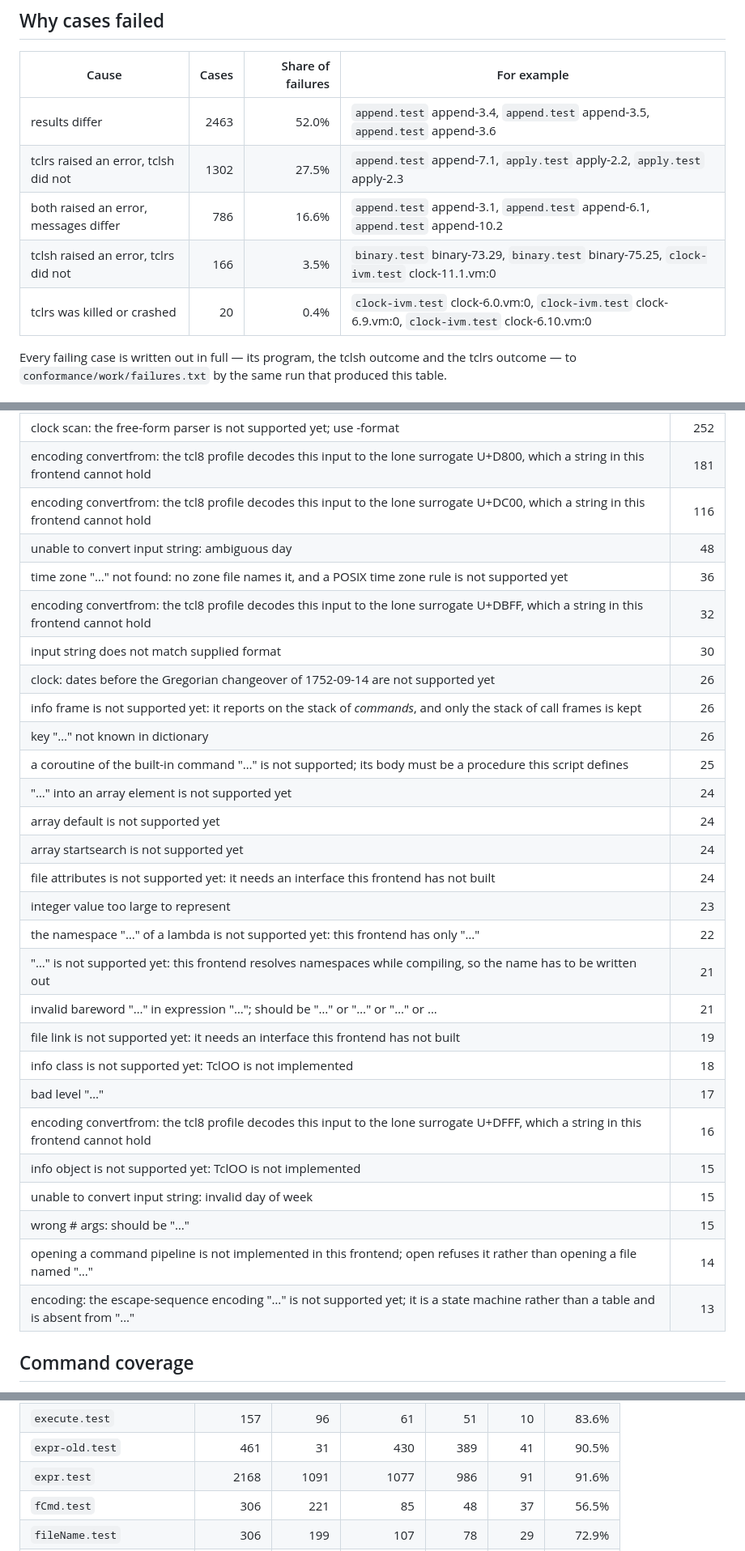
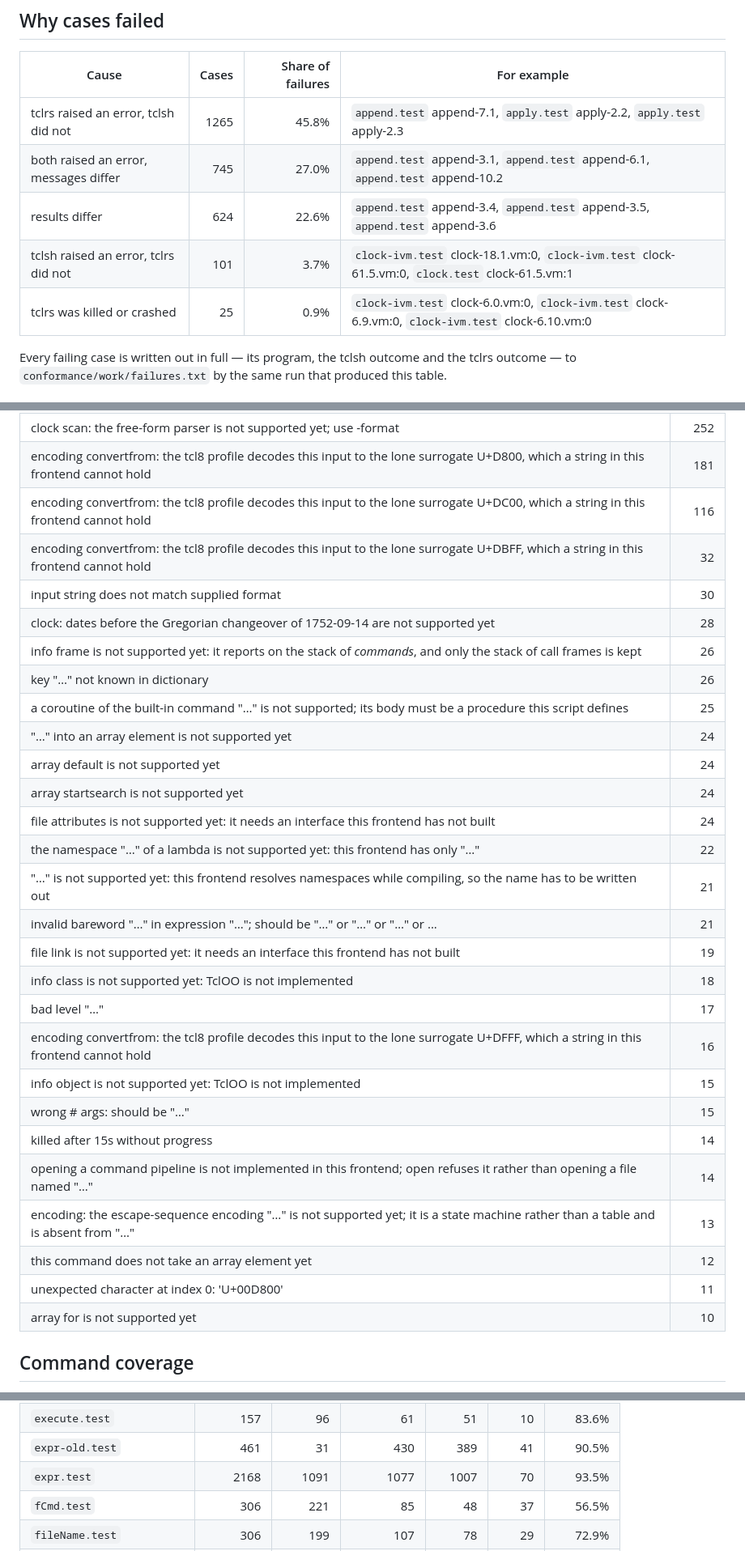
Before and after one commit to MenkeTechnologies/tclrs, a Markdown page: conformance/REPORT.md, 3 parts joined by grey strips. Shown at 81% size. Rendered like a GitHub page.

```diff
--- a/conformance/REPORT.md
+++ b/conformance/REPORT.md
@@ -98,11 +98,11 @@ A case is attributed to the first command tclrs refused, so a body using several
 
 | Cause | Cases | Share of failures | For example |
 | --- | ---: | ---: | --- |
-| results differ | 2463 | 52.0% | `append.test` append-3.4, `append.test` append-3.5, `append.test` append-3.6 |
-| tclrs raised an error, tclsh did not | 1302 | 27.5% | `append.test` append-7.1, `apply.test` apply-2.2, `apply.test` apply-2.3 |
-| both raised an error, messages differ | 786 | 16.6% | `append.test` append-3.1, `append.test` append-6.1, `append.test` append-10.2 |
-| tclsh raised an error, tclrs did not | 166 | 3.5% | `binary.test` binary-73.29, `binary.test` binary-75.25, `clock-ivm.test` clock-11.1.vm:0 |
-| tclrs was killed or crashed | 20 | 0.4% | `clock-ivm.test` clock-6.0.vm:0, `clock-ivm.test` clock-6.9.vm:0, `clock-ivm.test` clock-6.10.vm:0 |
+| tclrs raised an error, tclsh did not | 1265 | 45.8% | `append.test` append-7.1, `apply.test` apply-2.2, `apply.test` apply-2.3 |
+| both raised an error, messages differ | 745 | 27.0% | `append.test` append-3.1, `append.test` append-6.1, `append.test` append-10.2 |
+| results differ | 624 | 22.6% | `append.test` append-3.4, `append.test` append-3.5, `append.test` append-3.6 |
+| tclsh raised an error, tclrs did not | 101 | 3.7% | `clock-ivm.test` clock-18.1.vm:0, `clock-ivm.test` clock-61.5.vm:0, `clock.test` clock-61.5.vm:1 |
+| tclrs was killed or crashed | 25 | 0.9% | `clock-ivm.test` clock-6.0.vm:0, `clock-ivm.test` clock-6.9.vm:0, `clock-ivm.test` clock-6.10.vm:0 |
 
 Every failing case is written out in full — its program, the tclsh outcome and the tclrs outcome — to `conformance/work/failures.txt` by the same run that produced this table.
 
@@ -117,11 +117,9 @@ Error text with the quoted part elided and tclrs's trailing `(line N)` removed,
 | clock scan: the free-form parser is not supported yet; use -format | 252 |
 | encoding convertfrom: the tcl8 profile decodes this input to the lone surrogate U+D800, which a string in this frontend cannot hold | 181 |
 | encoding convertfrom: the tcl8 profile decodes this input to the lone surrogate U+DC00, which a string in this frontend cannot hold | 116 |
-| unable to convert input string: ambiguous day | 48 |
-| time zone "…" not found: no zone file names it, and a POSIX time zone rule is not supported yet | 36 |
 | encoding convertfrom: the tcl8 profile decodes this input to the lone surrogate U+DBFF, which a string in this frontend cannot hold | 32 |
 | input string does not match supplied format | 30 |
-| clock: dates before the Gregorian changeover of 1752-09-14 are not supported yet | 26 |
+| clock: dates before the Gregorian changeover of 1752-09-14 are not supported yet | 28 |
 | info frame is not supported yet: it reports on the stack of *commands*, and only the stack of call frames is kept | 26 |
 | key "…" not known in dictionary | 26 |
 | a coroutine of the built-in command "…" is not supported; its body must be a procedure this script defines | 25 |
@@ -129,7 +127,6 @@ Error text with the quoted part elided and tclrs's trailing `(line N)` removed,
 | array default is not supported yet | 24 |
 | array startsearch is not supported yet | 24 |
 | file attributes is not supported yet: it needs an interface this frontend has not built | 24 |
-| integer value too large to represent | 23 |
 | the namespace "…" of a lambda is not supported yet: this frontend has only "…" | 22 |
 | "…" is not supported yet: this frontend resolves namespaces while compiling, so the name has to be written out | 21 |
 | invalid bareword "…" in expression "…"; should be "…" or "…" or "…" or ... | 21 |
@@ -138,10 +135,13 @@ Error text with the quoted part elided and tclrs's trailing `(line N)` removed,
 | bad level "…" | 17 |
 | encoding convertfrom: the tcl8 profile decodes this input to the lone surrogate U+DFFF, which a string in this frontend cannot hold | 16 |
 | info object is not supported yet: TclOO is not implemented | 15 |
-| unable to convert input string: invalid day of week | 15 |
 | wrong # args: should be "…" | 15 |
+| killed after 15s without progress | 14 |
 | opening a command pipeline is not implemented in this frontend; open refuses it rather than opening a file named "…" | 14 |
 | encoding: the escape-sequence encoding "…" is not supported yet; it is a state machine rather than a table and is absent from "…" | 13 |
+| this command does not take an array element yet | 12 |
+| unexpected character at index 0: 'U+00D800' | 11 |
+| array for is not supported yet | 10 |
 
 ## Command coverage
 
@@ -192,7 +192,7 @@ Implemented: `after`, `append`, `apply`, `array`, `binary`, `break`, `catch`, `c
 | `exec.test` | 145 | 140 | 5 | 0 | 5 | 0.0% |
 | `execute.test` | 157 | 96 | 61 | 51 | 10 | 83.6% |
 | `expr-old.test` | 461 | 31 | 430 | 389 | 41 | 90.5% |
-| `expr.test` | 2168 | 1091 | 1077 | 986 | 91 | 91.6% |
+| `expr.test` | 2168 | 1091 | 1077 | 1007 | 70 | 93.5% |
 | `fCmd.test` | 306 | 221 | 85 | 48 | 37 | 56.5% |
 | `fileName.test` | 306 | 199 | 107 | 78 | 29 | 72.9% |
 | `fileSystem.test` | 140 | 82 | 58 | 42 | 16 | 72.4% |
```
Also changed, not shown: other parts of conformance/REPORT.md (+11 -11 lines).
